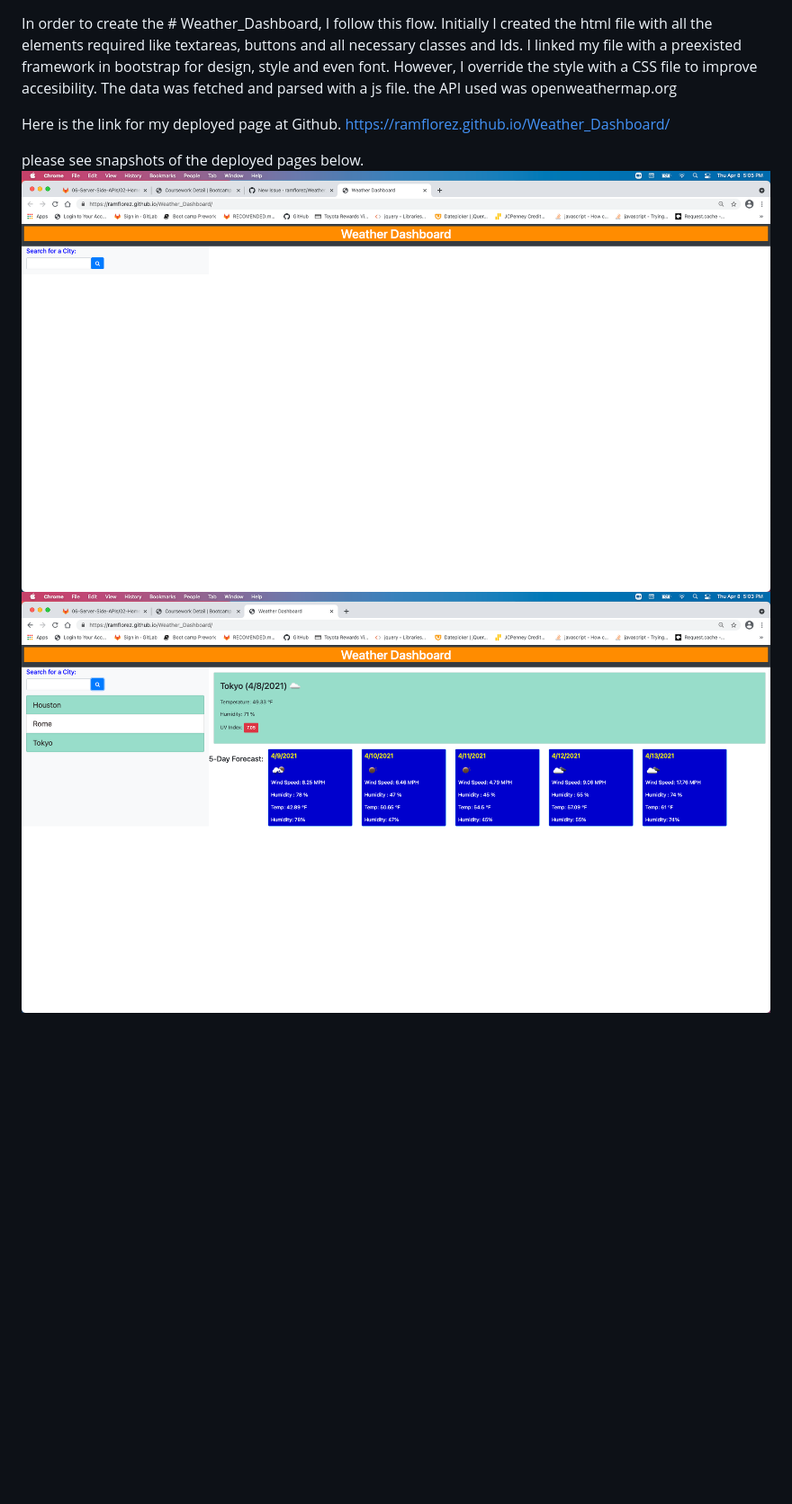
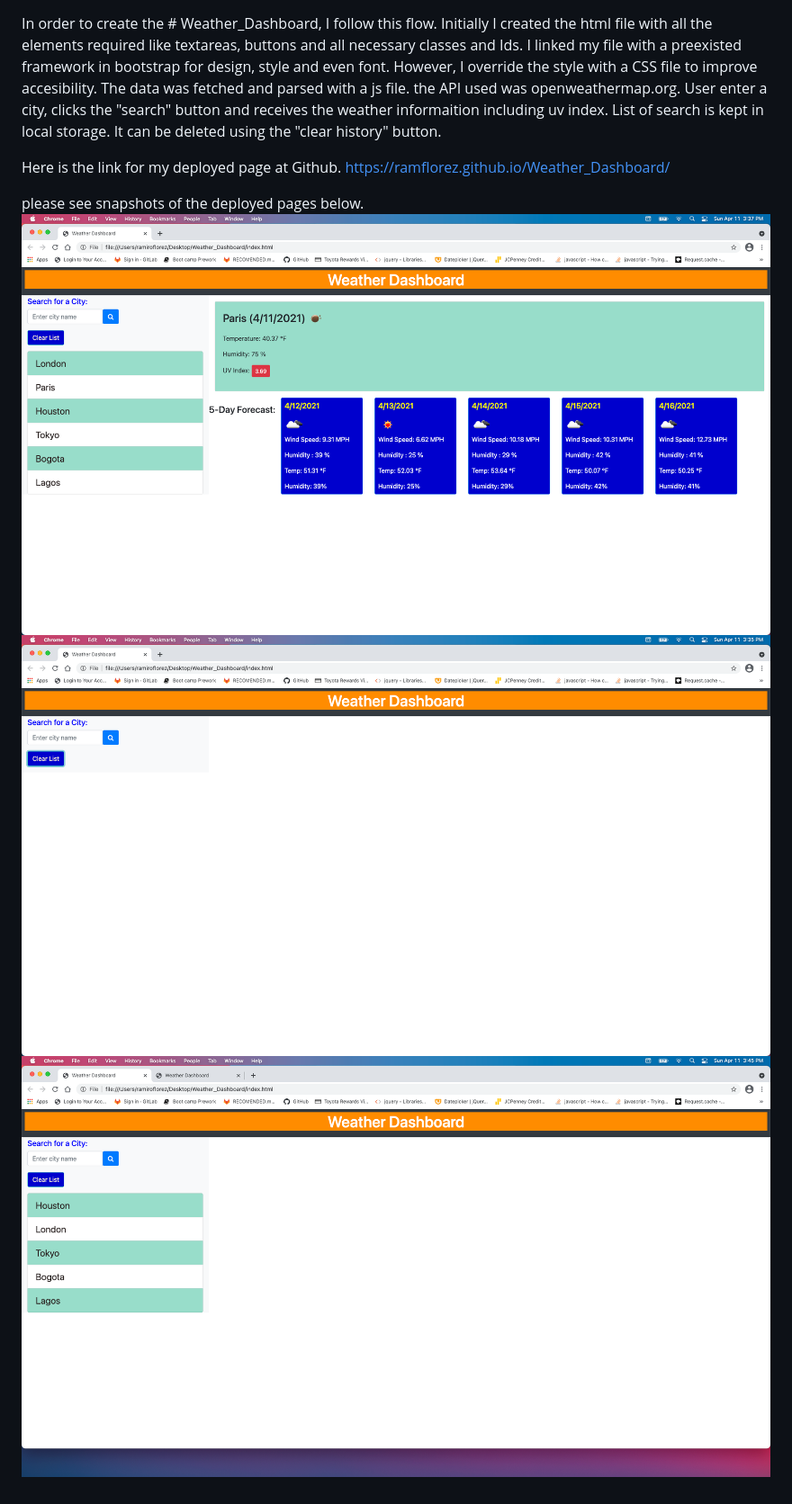
Before and after one commit to ramflorez/Weather_Dashboard, a Markdown page: README.md, the part around the change. Shown: that part at 90% size. Rendered like a GitHub page; pictures changed too: Assests/Images/After_click.png, Assests/Images/Before_click.png, Assests/Images/Search_List.png (added); blank space fills up the shorter version.

```diff
--- a/README.md
+++ b/README.md
@@ -3,7 +3,9 @@ Initially I created the html file with all the elements required like textareas,
 I linked my file with a preexisted framework in bootstrap for design, style and even font.
 However, I override the style with a CSS file to improve accesibility.
 The data was fetched and parsed with a js file.
-the API used was openweathermap.org
+the API used was openweathermap.org.
+User enter a city, clicks the "search" button and receives the weather informaition including uv index.
+List of search is kept in local storage. It can be deleted using the "clear history" button.
 
 Here is the link for my deployed page at Github.
 https://ramflorez.github.io/Weather_Dashboard/
@@ -11,3 +13,4 @@ https://ramflorez.github.io/Weather_Dashboard/
 please see snapshots of the deployed pages below.
 <img src="./Assests/Images/After_click.png">
 <img src="./Assests/Images/Before_click.png">
+<img src="./Assests/Images/Search_List.png">
```
Also changed, not shown: 3 other files.
